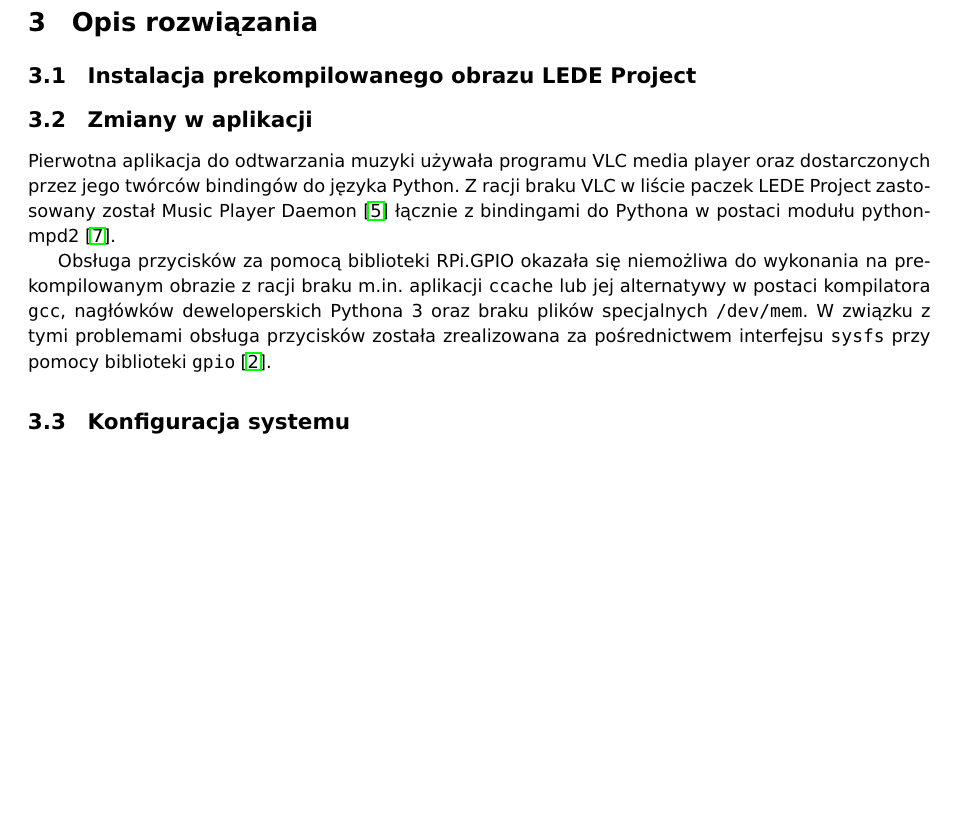
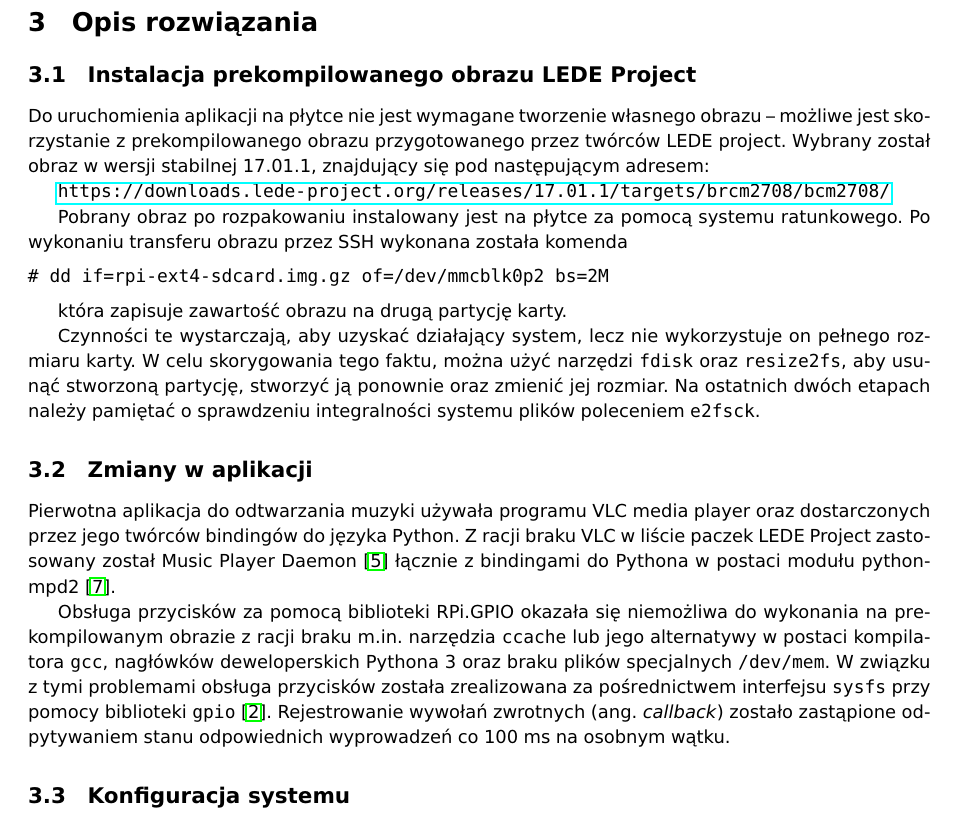
Before and after one commit to bdach/lines, a LaTeX document (lab5/protocol/protocol.tex): part of page 1 of 2, cut so that both start at the same text, the shorter picture padded with empty space. Compiled offline with pdfLaTeX.

Commit message:
im so tired

```diff
--- a/lab5/protocol/protocol.tex
+++ b/lab5/protocol/protocol.tex
@@ -79,7 +79,26 @@ w zadaniu 5. na system dostarczony przez LEDE Project.
 
 \subsection{Instalacja prekompilowanego obrazu LEDE Project}
 
-% nie wiem
+Do uruchomienia aplikacji na płytce nie jest wymagane tworzenie własnego obrazu -- możliwe jest
+skorzystanie z prekompilowanego obrazu przygotowanego przez twórców LEDE project. Wybrany został
+obraz w wersji stabilnej 17.01.1, znajdujący się pod następującym adresem:
+
+\url{https://downloads.lede-project.org/releases/17.01.1/targets/brcm2708/bcm2708/}
+
+Pobrany obraz po rozpakowaniu instalowany jest na płytce za pomocą systemu ratunkowego. Po
+wykonaniu transferu obrazu przez SSH wykonana została komenda
+
+% nie wiem czy ten device jest ok
+\begin{lstlisting}
+# dd if=rpi-ext4-sdcard.img.gz of=/dev/mmcblk0p2 bs=2M
+\end{lstlisting}
+
+która zapisuje zawartość obrazu na drugą partycję karty.
+
+Czynności te wystarczają, aby uzyskać działający system, lecz nie wykorzystuje on pełnego rozmiaru
+karty. W celu skorygowania tego faktu, można użyć narzędzi \texttt{fdisk} oraz \texttt{resize2fs},
+aby usunąć stworzoną partycję, stworzyć ją ponownie oraz zmienić jej rozmiar. Na ostatnich dwóch
+etapach należy pamiętać o sprawdzeniu integralności systemu plików poleceniem \texttt{e2fsck}.
 
 \subsection{Zmiany w aplikacji}
 
@@ -89,10 +108,12 @@ zastosowany został Music Player Daemon \cite{mpd} łącznie z bindingami do Pyt
 modułu python-mpd2 \cite{python-mpd2}.
 
 Obsługa przycisków za pomocą biblioteki RPi.GPIO okazała się niemożliwa do wykonania
-na prekompilowanym obrazie z racji braku m.in. aplikacji \texttt{ccache} lub jej alternatywy
+na prekompilowanym obrazie z racji braku m.in. narzędzia \texttt{ccache} lub jego alternatywy
 w postaci kompilatora \texttt{gcc}, nagłówków deweloperskich Pythona 3 oraz braku plików
 specjalnych \texttt{/dev/mem}. W związku z tymi problemami obsługa przycisków została zrealizowana
 za pośrednictwem interfejsu \texttt{sysfs} przy pomocy biblioteki \texttt{gpio} \cite{gpio}.
+Rejestrowanie wywołań zwrotnych (ang. \emph{callback}) zostało zastąpione odpytywaniem stanu
+odpowiednich wyprowadzeń co 100 ms na osobnym wątku.
 
 \subsection{Konfiguracja systemu}
 
```
Also changed, not shown: lab5/files/requirements.txt (added, +4 -0 lines), 1 other file.
